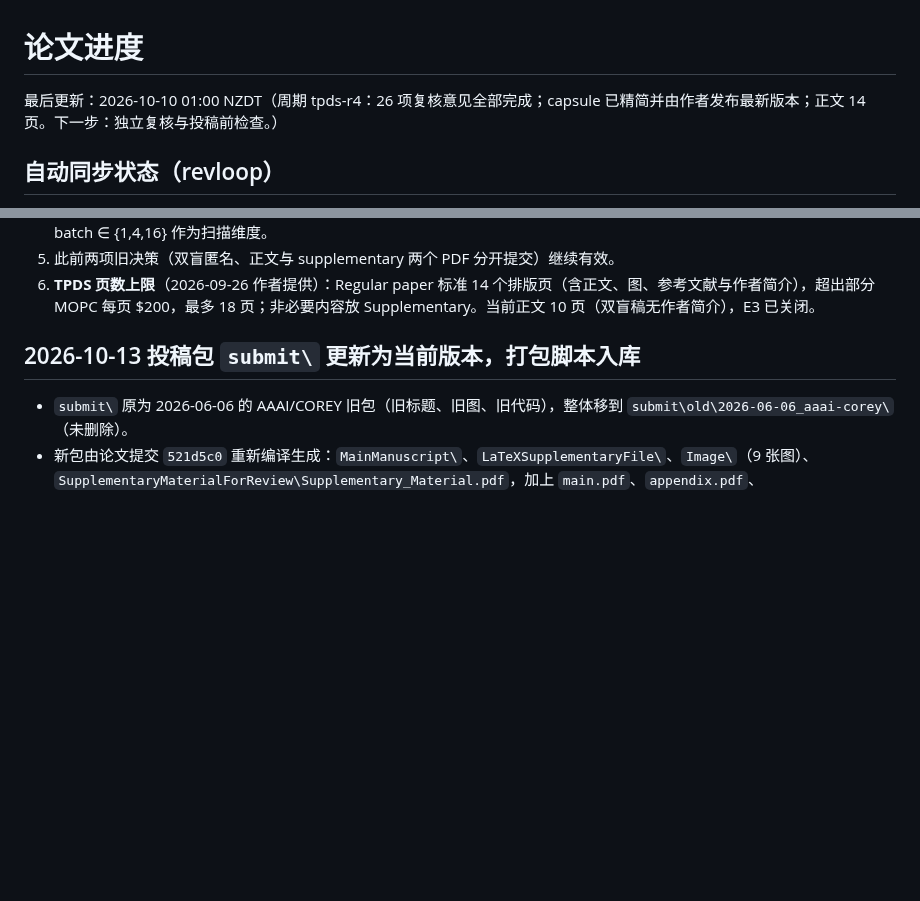
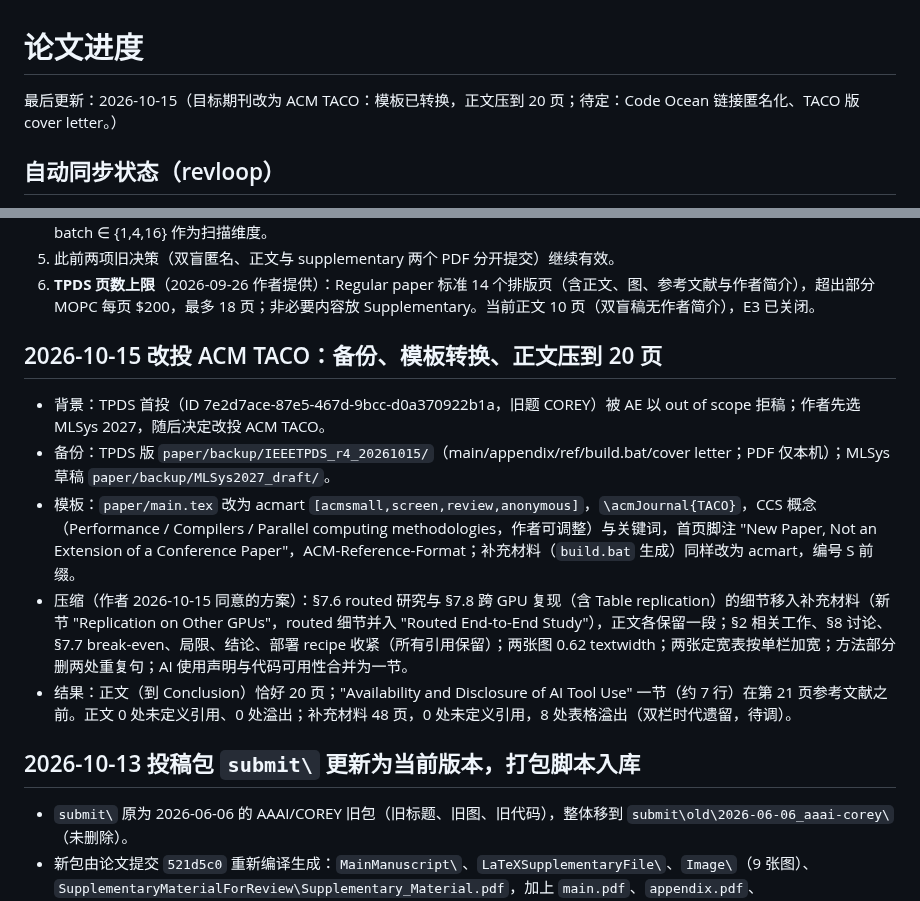
Before and after one commit to mabo1215/COREY_Transformer, a Markdown page: docs/progress.md, 2 parts joined by grey strips. GitHub-like rendering; blank space fills up the shorter version.

Commit message:
TACO: body condensed to 20 pages; progress notes
Co-Authored-By: Claude Opus 5.5 <noreply@anthropic.com>

```diff
--- a/docs/progress.md
+++ b/docs/progress.md
@@ -1,6 +1,6 @@
 # 论文进度
 
-最后更新：2026-10-10 01:00 NZDT（周期 tpds-r4：26 项复核意见全部完成；capsule 已精简并由作者发布最新版本；正文 14 页。下一步：独立复核与投稿前检查。）
+最后更新：2026-10-15（目标期刊改为 ACM TACO：模板已转换，正文压到 20 页；待定：Code Ocean 链接匿名化、TACO 版 cover letter。）
 
 <!-- revloop:status:begin -->
 <!-- Auto-generated by `python src/revloop/revstate.py render`; edit the ledger in docs/state/, not this block. -->
@@ -155,6 +155,14 @@
 4. **补充实验范围**：`A: 核心证据链、Mamba2 / Gated DeltaNet、Auto-tuning 基线`；未选 batched serving，仅在 kernel 级把 batch ∈ {1,4,16} 作为扫描维度。
 5. 此前两项旧决策（双盲匿名、正文与 supplementary 两个 PDF 分开提交）继续有效。
 6. **TPDS 页数上限**（2026-09-26 作者提供）：Regular paper 标准 14 个排版页（含正文、图、参考文献与作者简介），超出部分 MOPC 每页 $200，最多 18 页；非必要内容放 Supplementary。当前正文 10 页（双盲稿无作者简介），E3 已关闭。
+
+## 2026-10-15 改投 ACM TACO：备份、模板转换、正文压到 20 页
+
+- 背景：TPDS 首投（ID 7e2d7ace-87e5-467d-9bcc-d0a370922b1a，旧题 COREY）被 AE 以 out of scope 拒稿；作者先选 MLSys 2027，随后决定改投 ACM TACO。
+- 备份：TPDS 版 `paper/backup/IEEETPDS_r4_20261015/`（main/appendix/ref/build.bat/cover letter；PDF 仅本机）；MLSys 草稿 `paper/backup/MLSys2027_draft/`。
+- 模板：`paper/main.tex` 改为 acmart `[acmsmall,screen,review,anonymous]`，`\acmJournal{TACO}`，CCS 概念（Performance / Compilers / Parallel computing methodologies，作者可调整）与关键词，首页脚注 "New Paper, Not an Extension of a Conference Paper"，ACM-Reference-Format；补充材料（`build.bat` 生成）同样改为 acmart，编号 S 前缀。
+- 压缩（作者 2026-10-15 同意的方案）：§7.6 routed 研究与 §7.8 跨 GPU 复现（含 Table replication）的细节移入补充材料（新节 "Replication on Other GPUs"，routed 细节并入 "Routed End-to-End Study"），正文各保留一段；§2 相关工作、§8 讨论、§7.7 break-even、局限、结论、部署 recipe 收紧（所有引用保留）；两张图 0.62 textwidth；两张定宽表按单栏加宽；方法部分删两处重复句；AI 使用声明与代码可用性合并为一节。
+- 结果：正文（到 Conclusion）恰好 20 页；"Availability and Disclosure of AI Tool Use" 一节（约 7 行）在第 21 页参考文献之前。正文 0 处未定义引用、0 处溢出；补充材料 48 页，0 处未定义引用，8 处表格溢出（双栏时代遗留，待调）。
 
 ## 2026-10-13 投稿包 `submit\` 更新为当前版本，打包脚本入库
 
```
